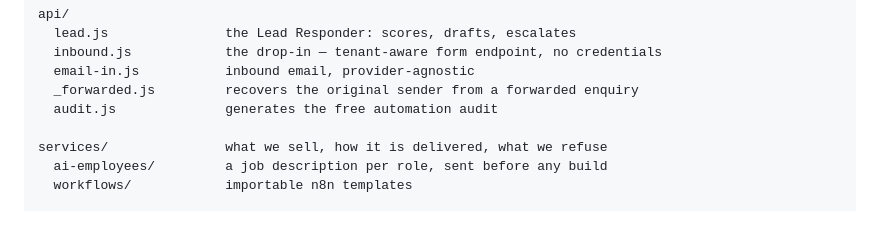
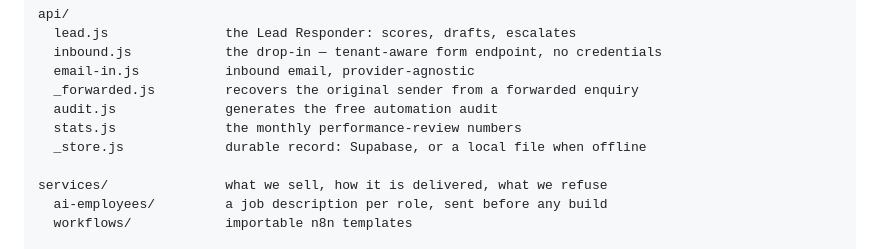
Before and after one commit to divyanshus2404/lazyscale, a Markdown page: README.md, the part around the change. GitHub-like rendering; blank space fills up the shorter version.

Commit message:
List the store and stats modules in the repository map
The map stopped at audit.js, so two files that carry real
behaviour were invisible to anyone reading the repo: the
durable record every enquiry goes through, and the endpoint
behind the monthly performance review.

Co-Authored-By: Claude Opus 5 <noreply@anthropic.com>

```diff
--- a/README.md
+++ b/README.md
@@ -50,6 +50,8 @@ api/
   email-in.js           inbound email, provider-agnostic
   _forwarded.js         recovers the original sender from a forwarded enquiry
   audit.js              generates the free automation audit
+  stats.js              the monthly performance-review numbers
+  _store.js             durable record: Supabase, or a local file when offline
 
 services/               what we sell, how it is delivered, what we refuse
   ai-employees/         a job description per role, sent before any build
```
